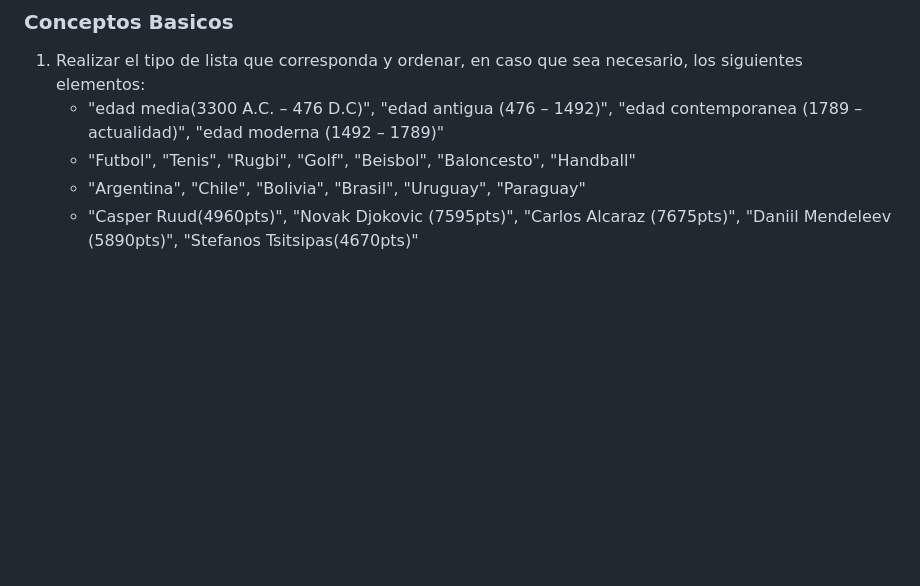
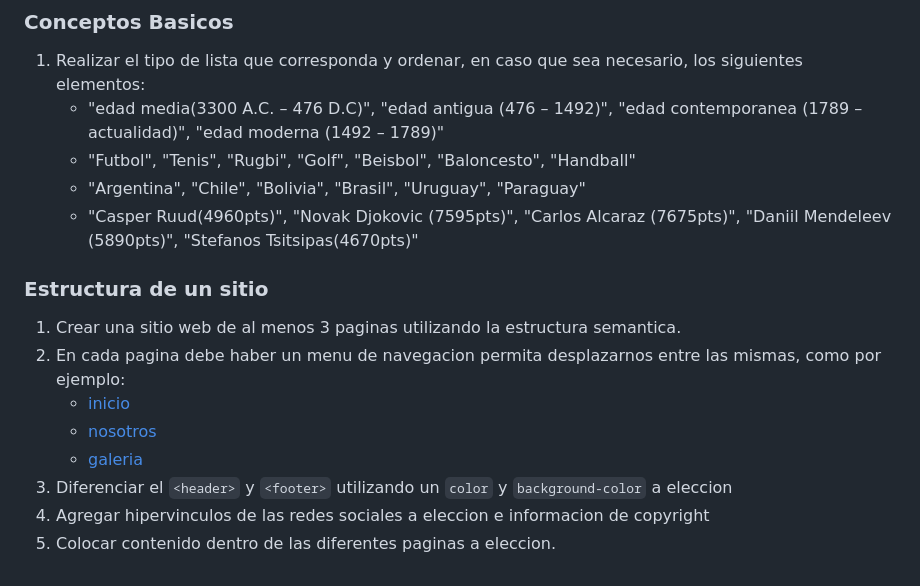
Before and after one commit to C215714N/digitalers, a Markdown page: readme.md, the part around the change printed below. GitHub-like rendering; blank space fills up the shorter version.

```diff
--- a/readme.md
+++ b/readme.md
@@ -48,3 +73,13 @@ En este apartado se podran realizar diferentes ejercicios relacionados con los t
    * "Futbol", "Tenis", "Rugbi", "Golf", "Beisbol", "Baloncesto", "Handball"
    * "Argentina", "Chile", "Bolivia", "Brasil", "Uruguay", "Paraguay"
    * "Casper Ruud(4960pts)", "Novak Djokovic (7595pts)", "Carlos Alcaraz (7675pts)", "Daniil Mendeleev (5890pts)", "Stefanos Tsitsipas(4670pts)"
+
+### Estructura de un sitio
+1. Crear una sitio web de al menos 3 paginas utilizando la estructura semantica.
+2. En cada pagina debe haber un menu de navegacion permita desplazarnos entre las mismas, como por ejemplo:
+   * [inicio](index.html)
+   * [nosotros](about.html)
+   * [galeria](gallery.html)
+3. Diferenciar el `<header>` y `<footer>` utilizando un `color` y `background-color` a eleccion
+4. Agregar hipervinculos de las redes sociales a eleccion e informacion de copyright
+5. Colocar contenido dentro de las diferentes paginas a eleccion.
```
Also changed, not shown: other parts of readme.md (+25 -0 lines).
